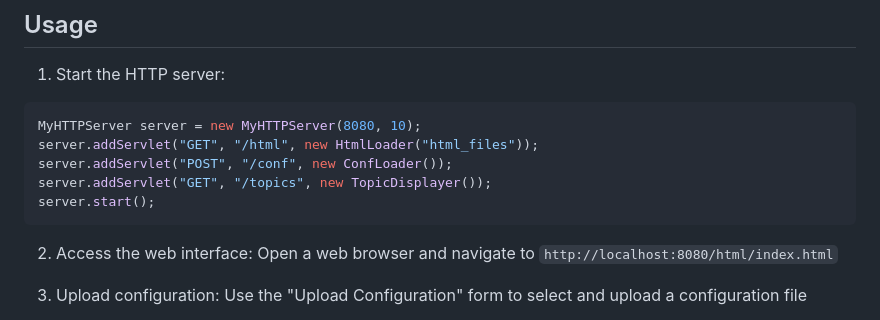
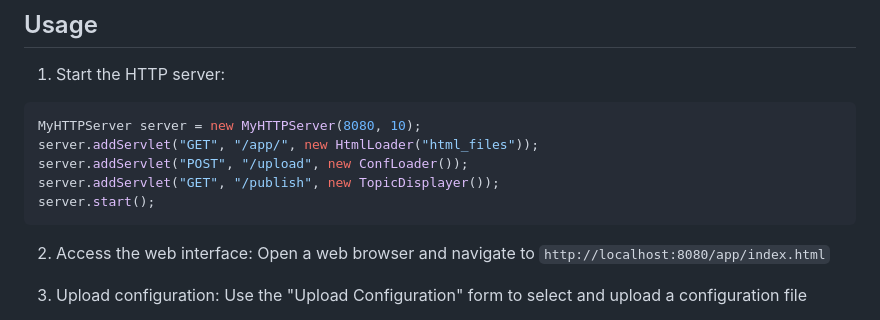
Before and after one commit to Amir1938/ComputationalGraph-Java, a Markdown page: README.md, the part around the change. Rendered like a GitHub page.

````diff
--- a/README.md
+++ b/README.md
@@ -72,13 +72,13 @@ sum_output_topic
 1. Start the HTTP server:
  ```java
 MyHTTPServer server = new MyHTTPServer(8080, 10);
-server.addServlet("GET", "/html", new HtmlLoader("html_files"));
-server.addServlet("POST", "/conf", new ConfLoader());
-server.addServlet("GET", "/topics", new TopicDisplayer());
+server.addServlet("GET", "/app/", new HtmlLoader("html_files"));
+server.addServlet("POST", "/upload", new ConfLoader());
+server.addServlet("GET", "/publish", new TopicDisplayer());
 server.start();
 ```
 2. Access the web interface:
-Open a web browser and navigate to `http://localhost:8080/html/index.html`
+Open a web browser and navigate to `http://localhost:8080/app/index.html`
 
 3. Upload configuration: Use the "Upload Configuration" form to select and upload a configuration file
 4. View and interact with the system:
````
